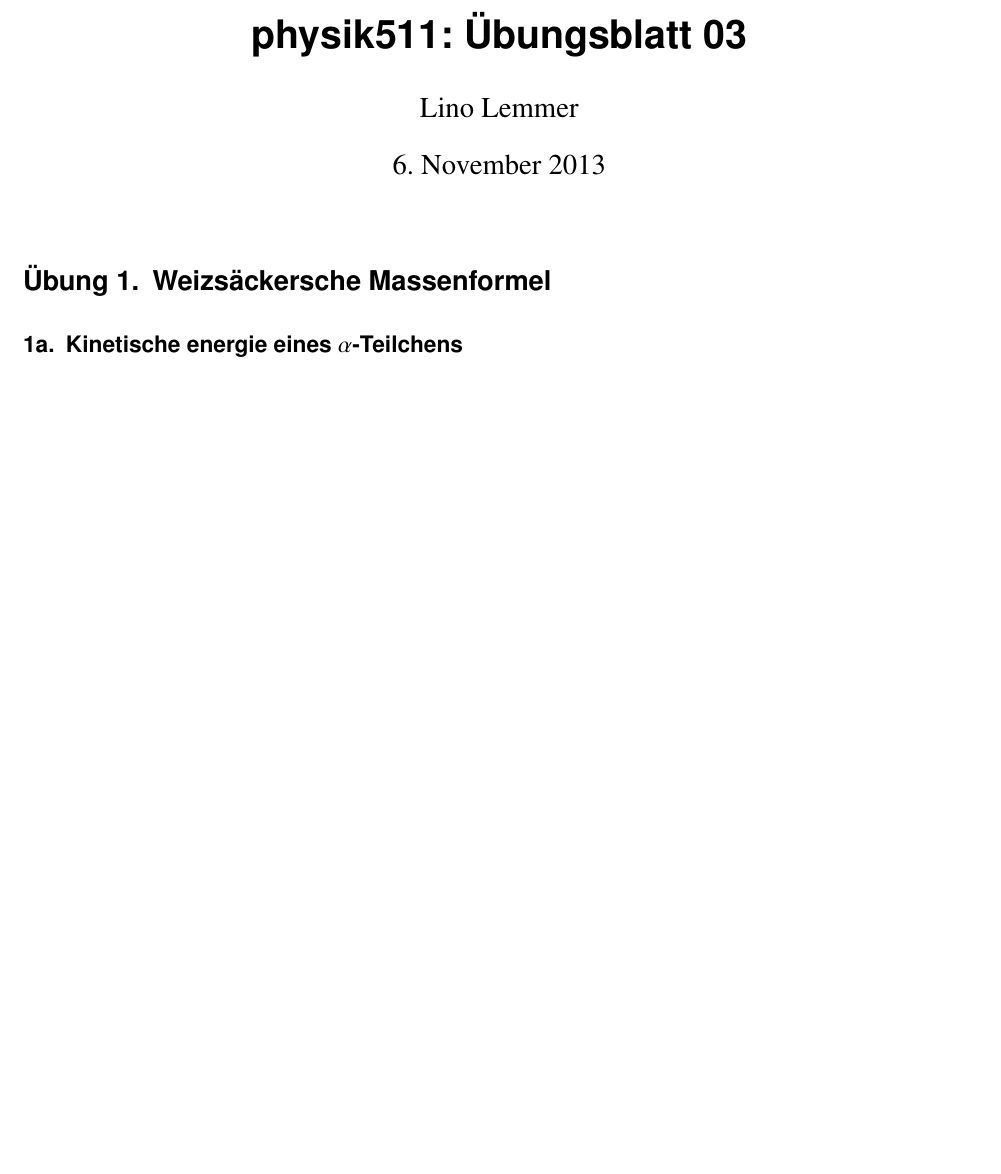
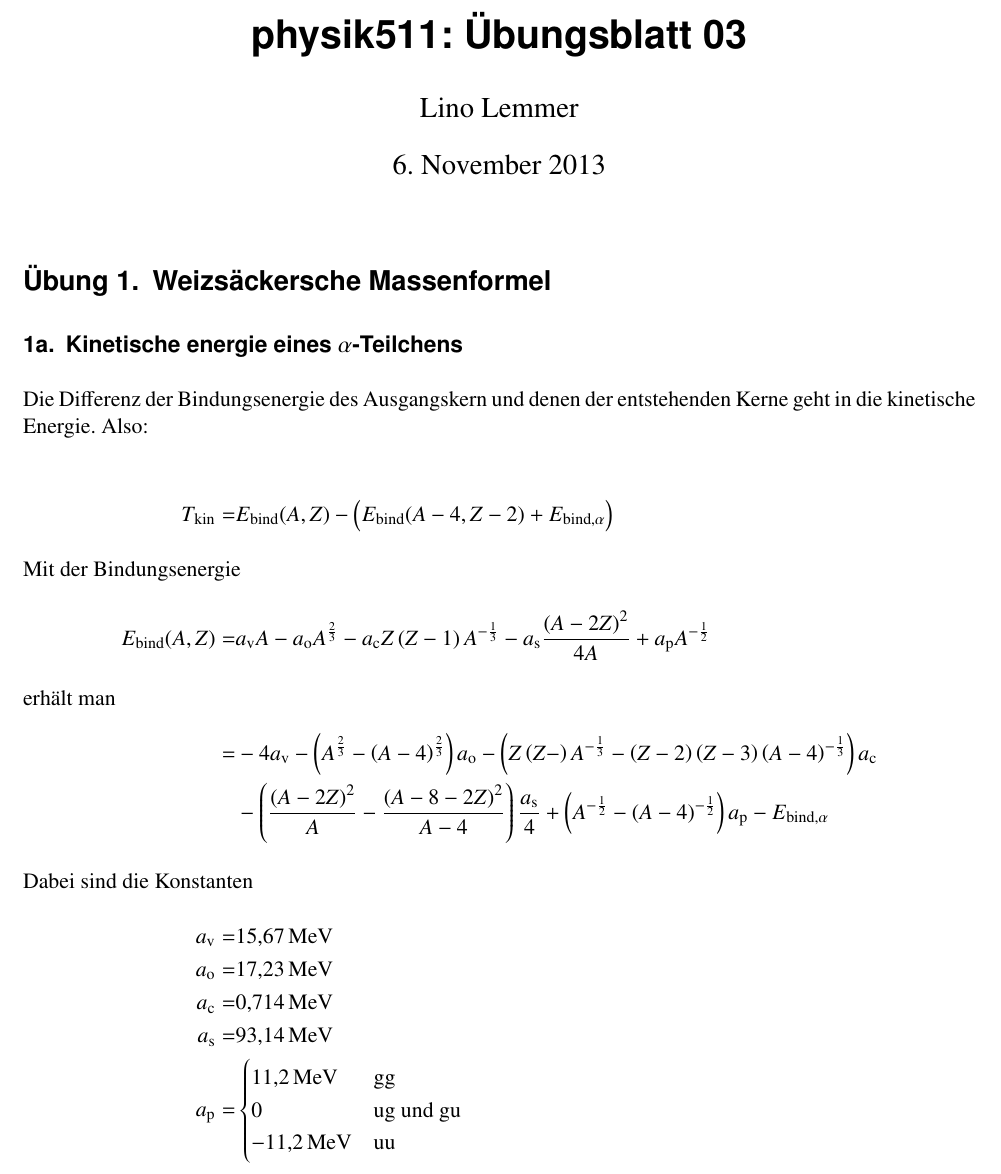
Before and after one commit to lino-lemmer/physik511-03, a LaTeX document (physik511-03.tex): part of the page before the commit and part of page 1 of 2 after it, cut so that both start at the same text, the shorter picture padded with empty space. Compiled offline with pdfLaTeX.

Commit message:
Aufgabe 1a

```diff
--- a/physik511-03.tex
+++ b/physik511-03.tex
@@ -10,6 +10,33 @@
 \maketitle
 \section{Weizsäckersche Massenformel}
 \subsection{Kinetische energie eines $\alpha$-Teilchens}
+
+Die Differenz der Bindungsenergie des Ausgangskern und denen der entstehenden Kerne geht in die kinetische Energie. Also:
+
+\begin{align*}
+    T_\text{kin} =& E_\text{bind}(A, Z) - \del{E_\text{bind}(A-4,Z-2) +
+    E_{\text{bind,}\alpha}}
+    \intertext{Mit der Bindungsenergie}
+    E_\text{bind}(A,Z) =& a_\text{v}A-a_\text{o}A^{\frac23}-a_\text{c}Z\del{Z-1}
+    A^{-\frac13}-a_\text{s}\frac{\del{A-2Z}^2}{4A} + a_\text{p}A^{-\frac12}
+    \intertext{erhält man}
+    =& -4a_\text{v} - \del{A^{\frac23} - \del{A-4}^{\frac23}}a_\text{o} -
+    \del{Z\del{Z-}A^{-\frac13} - \del{Z-2} \del{Z-3} \del{A-4}^{-\frac13}} a_\text{c} \\
+    & - \del{\frac{\del{A-2Z}^2}{A}-\frac{\del{A-8-2Z}^2}{A-4}}
+    \frac{a_\text{s}}4 + \del{A^{-\frac12}-\del{A-4}^{-\frac12}}a_\text{p}
+    - E_{\text{bind,}\alpha}
+    \intertext{Dabei sind die Konstanten}
+    a_\text{v} =& \SI{15.67}{\mega\electronvolt} \\
+    a_\text{o} =& \SI{17.23}{\mega\electronvolt} \\
+    a_\text{c} =& \SI{0.714}{\mega\electronvolt} \\
+    a_\text{s} =& \SI{93.14}{\mega\electronvolt} \\
+    a_\text{p} =& \begin{cases}
+        \SI{11.2}{\mega\electronvolt} & \text{gg} \\
+        0 & \text{ug und gu} \\
+        \SI{-11.2}{\mega\electronvolt} & \text{uu}
+    \end{cases}
+\end{align*}
+
 \subsection{$\alpha$-Zerfall von $_3^6\text{Li}$}
 \subsection{$\alpha$-Zerfall von $_{57}^{135}\text{La}$}
 
```
